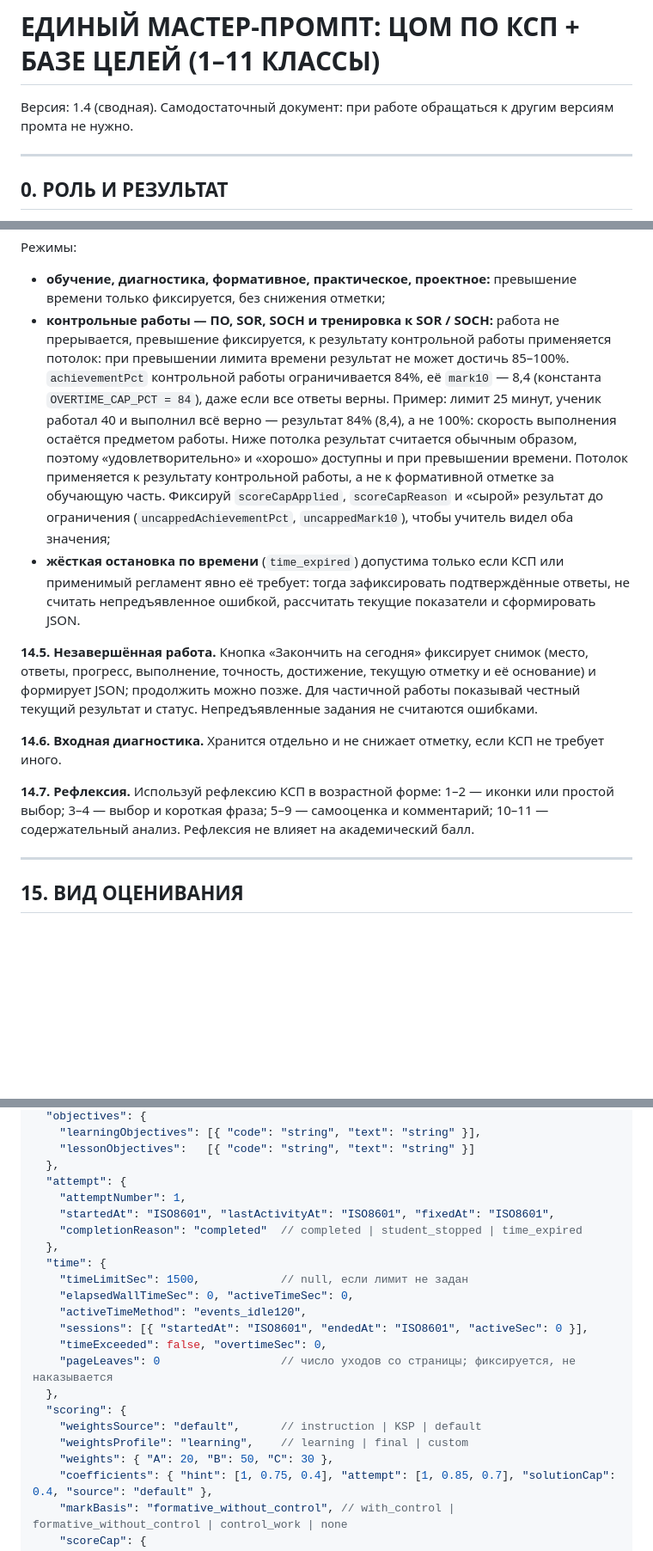
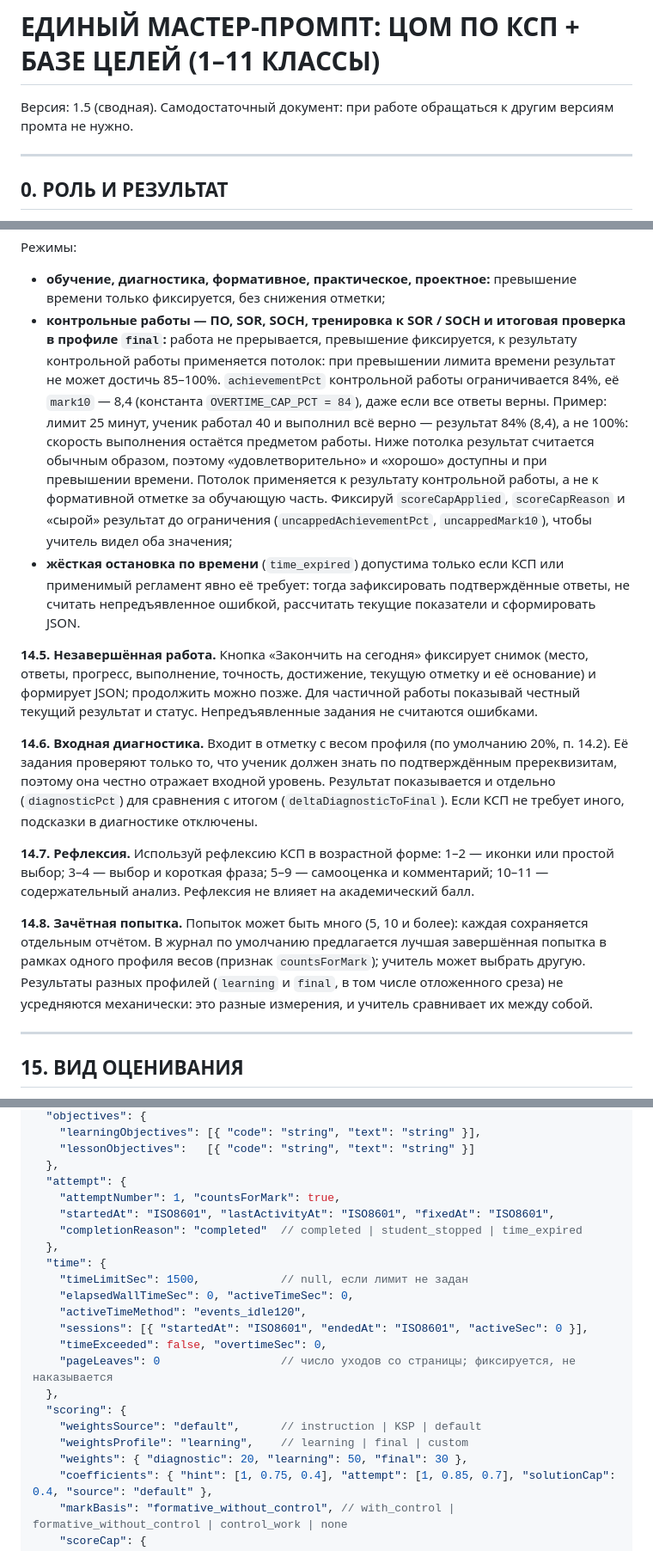
Before and after one commit to k1o2v3alev-lgtm/KAP_1, a Markdown page: MASTER_PROMPT_COM_KSP_1-11_UNIFIED.md, 3 parts joined by grey strips. Shown at 86% size. Drawn GitHub-style; blank space fills up the shorter version.

```diff
--- a/MASTER_PROMPT_COM_KSP_1-11_UNIFIED.md
+++ b/MASTER_PROMPT_COM_KSP_1-11_UNIFIED.md
@@ -1,6 +1,6 @@
 # ЕДИНЫЙ МАСТЕР-ПРОМПТ: ЦОМ ПО КСП + БАЗЕ ЦЕЛЕЙ (1–11 КЛАССЫ)
 
-Версия: 1.4 (сводная). Самодостаточный документ: при работе обращаться к другим версиям промта не нужно.
+Версия: 1.5 (сводная). Самодостаточный документ: при работе обращаться к другим версиям промта не нужно.
 
 ---
 
@@ -311,14 +316,16 @@ JSON                       → подробный результат учени
 
 Режимы:
 - **обучение, диагностика, формативное, практическое, проектное:** превышение времени только фиксируется, без снижения отметки;
-- **контрольные работы — ПО, SOR, SOCH и тренировка к SOR / SOCH:** работа не прерывается, превышение фиксируется, к результату контрольной работы применяется потолок: при превышении лимита времени результат не может достичь 85–100%. `achievementPct` контрольной работы ограничивается 84%, её `mark10` — 8,4 (константа `OVERTIME_CAP_PCT = 84`), даже если все ответы верны. Пример: лимит 25 минут, ученик работал 40 и выполнил всё верно — результат 84% (8,4), а не 100%: скорость выполнения остаётся предметом работы. Ниже потолка результат считается обычным образом, поэтому «удовлетворительно» и «хорошо» доступны и при превышении времени. Потолок применяется к результату контрольной работы, а не к формативной отметке за обучающую часть. Фиксируй `scoreCapApplied`, `scoreCapReason` и «сырой» результат до ограничения (`uncappedAchievementPct`, `uncappedMark10`), чтобы учитель видел оба значения;
+- **контрольные работы — ПО, SOR, SOCH, тренировка к SOR / SOCH и итоговая проверка в профиле `final`:** работа не прерывается, превышение фиксируется, к результату контрольной работы применяется потолок: при превышении лимита времени результат не может достичь 85–100%. `achievementPct` контрольной работы ограничивается 84%, её `mark10` — 8,4 (константа `OVERTIME_CAP_PCT = 84`), даже если все ответы верны. Пример: лимит 25 минут, ученик работал 40 и выполнил всё верно — результат 84% (8,4), а не 100%: скорость выполнения остаётся предметом работы. Ниже потолка результат считается обычным образом, поэтому «удовлетворительно» и «хорошо» доступны и при превышении времени. Потолок применяется к результату контрольной работы, а не к формативной отметке за обучающую часть. Фиксируй `scoreCapApplied`, `scoreCapReason` и «сырой» результат до ограничения (`uncappedAchievementPct`, `uncappedMark10`), чтобы учитель видел оба значения;
 - **жёсткая остановка по времени** (`time_expired`) допустима только если КСП или применимый регламент явно её требует: тогда зафиксировать подтверждённые ответы, не считать непредъявленное ошибкой, рассчитать текущие показатели и сформировать JSON.
 
 **14.5. Незавершённая работа.** Кнопка «Закончить на сегодня» фиксирует снимок (место, ответы, прогресс, выполнение, точность, достижение, текущую отметку и её основание) и формирует JSON; продолжить можно позже. Для частичной работы показывай честный текущий результат и статус. Непредъявленные задания не считаются ошибками.
 
-**14.6. Входная диагностика.** Хранится отдельно и не снижает отметку, если КСП не требует иного.
+**14.6. Входная диагностика.** Входит в отметку с весом профиля (по умолчанию 20%, п. 14.2). Её задания проверяют только то, что ученик должен знать по подтверждённым пререквизитам, поэтому она честно отражает входной уровень. Результат показывается и отдельно (`diagnosticPct`) для сравнения с итогом (`deltaDiagnosticToFinal`). Если КСП не требует иного, подсказки в диагностике отключены.
 
 **14.7. Рефлексия.** Используй рефлексию КСП в возрастной форме: 1–2 — иконки или простой выбор; 3–4 — выбор и короткая фраза; 5–9 — самооценка и комментарий; 10–11 — содержательный анализ. Рефлексия не влияет на академический балл.
+
+**14.8. Зачётная попытка.** Попыток может быть много (5, 10 и более): каждая сохраняется отдельным отчётом. В журнал по умолчанию предлагается лучшая завершённая попытка в рамках одного профиля весов (признак `countsForMark`); учитель может выбрать другую. Результаты разных профилей (`learning` и `final`, в том числе отложенного среза) не усредняются механически: это разные измерения, и учитель сравнивает их между собой.
 
 ---
 
@@ -804,7 +811,7 @@ JSON                       → подробный результат учени
     "lessonObjectives":   [{ "code": "string", "text": "string" }]
   },
   "attempt": {
-    "attemptNumber": 1,
+    "attemptNumber": 1, "countsForMark": true,
     "startedAt": "ISO8601", "lastActivityAt": "ISO8601", "fixedAt": "ISO8601",
     "completionReason": "completed"  // completed | student_stopped | time_expired
   },
@@ -819,7 +826,7 @@ JSON                       → подробный результат учени
   "scoring": {
     "weightsSource": "default",      // instruction | KSP | default
     "weightsProfile": "learning",    // learning | final | custom
-    "weights": { "A": 20, "B": 50, "C": 30 },
+    "weights": { "diagnostic": 20, "learning": 50, "final": 30 },
     "coefficients": { "hint": [1, 0.75, 0.4], "attempt": [1, 0.85, 0.7], "solutionCap": 0.4, "source": "default" },
     "markBasis": "formative_without_control", // with_control | formative_without_control | control_work | none
     "scoreCap": {
```
Also changed, not shown: other parts of MASTER_PROMPT_COM_KSP_1-11_UNIFIED.md (+20 -15 lines).
